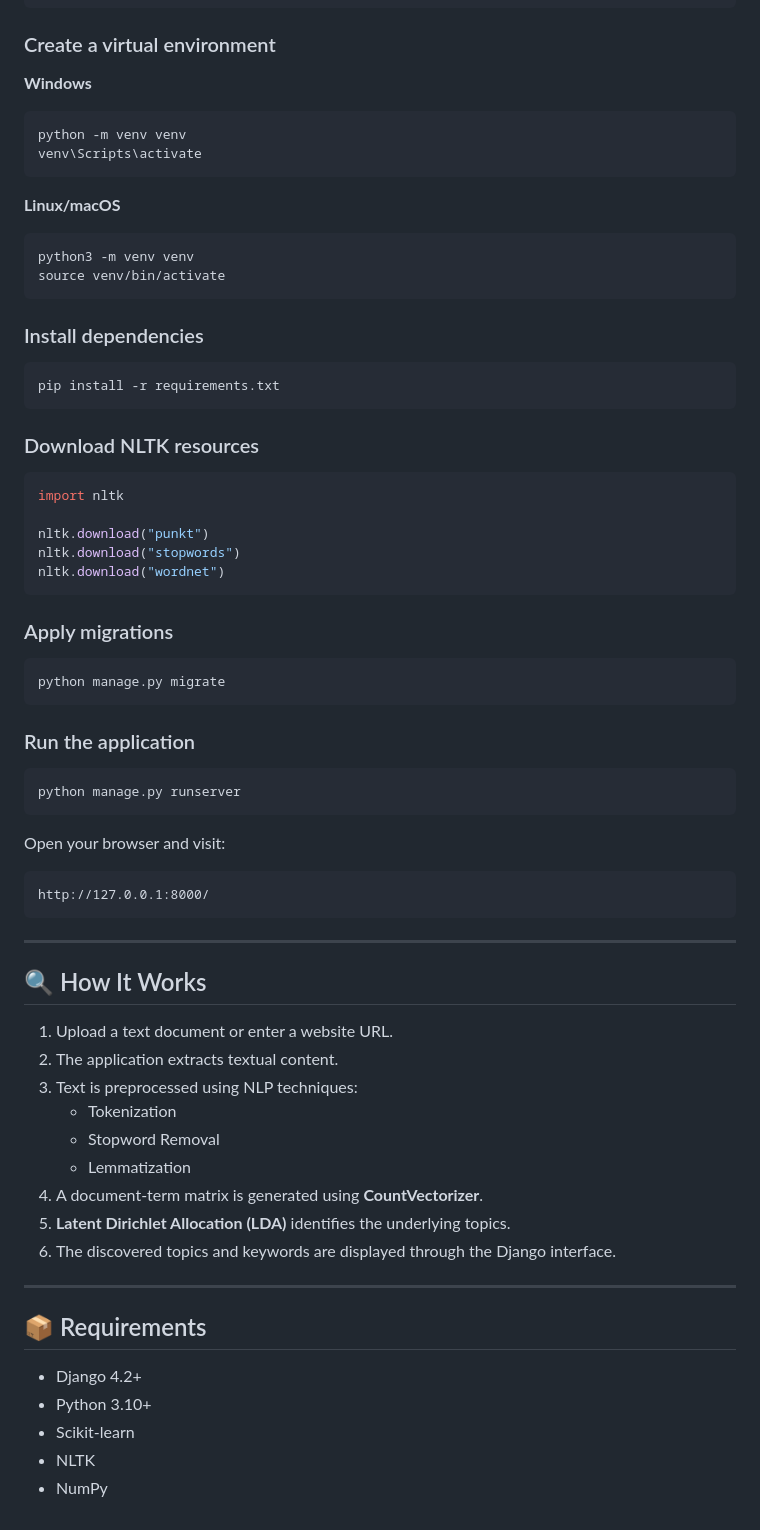
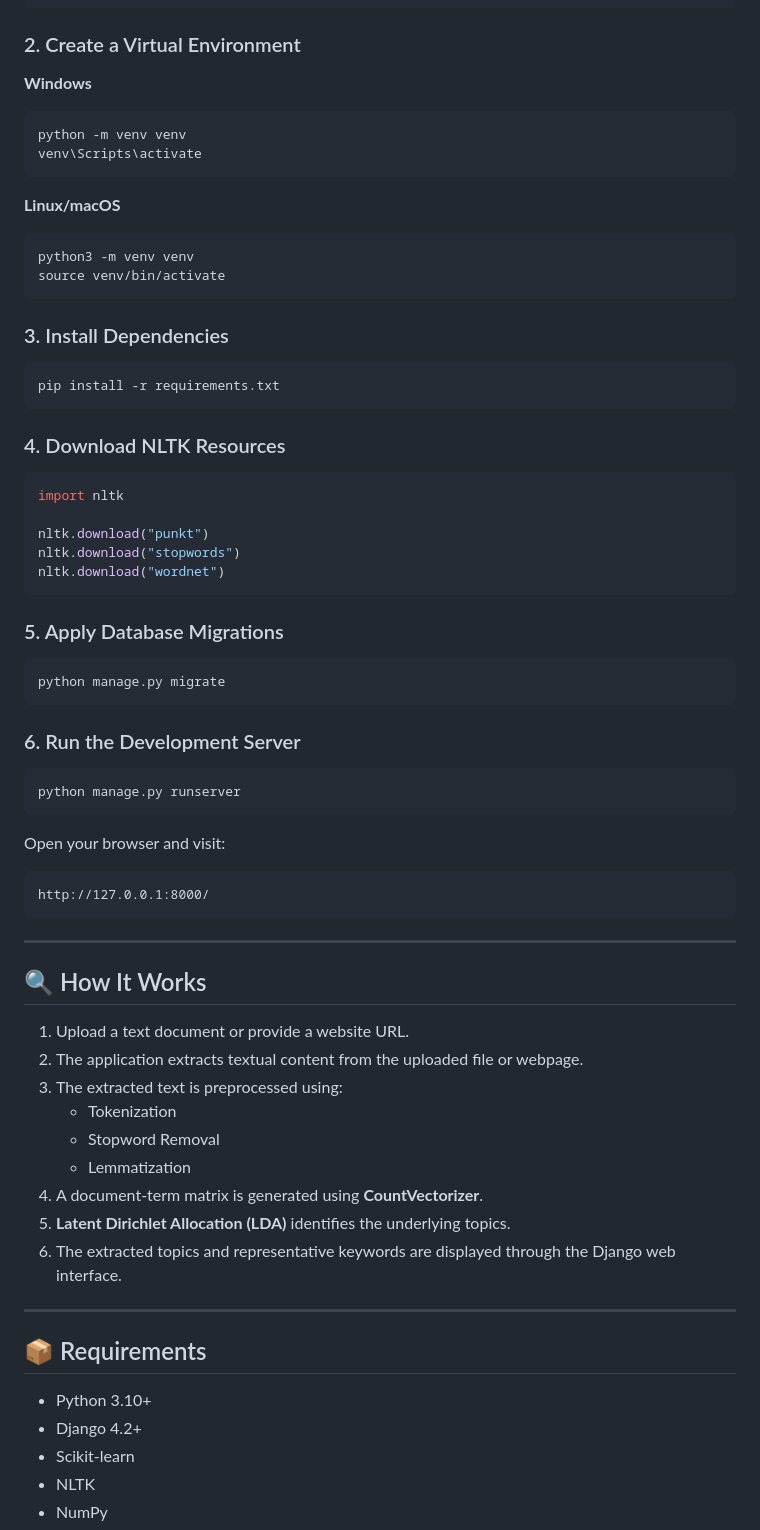
Before and after one commit to Satya280805/topic-modeling-nlp, a Markdown page: README.md, the part around one of its changes. Drawn GitHub-style.

````diff
--- a/README.md
+++ b/README.md
@@ -71,7 +75,7 @@ git clone https://github.com/<username>/topic-modeling-nlp.git
 cd topic-modeling-nlp
 ```
 
-### Create a virtual environment
+### 2. Create a Virtual Environment
 
 **Windows**
 
@@ -87,13 +91,13 @@ python3 -m venv venv
 source venv/bin/activate
 ```
 
-### Install dependencies
+### 3. Install Dependencies
 
 ```bash
 pip install -r requirements.txt
 ```
 
-### Download NLTK resources
+### 4. Download NLTK Resources
 
 ```python
 import nltk
@@ -103,13 +107,13 @@ nltk.download("stopwords")
 nltk.download("wordnet")
 ```
 
-### Apply migrations
+### 5. Apply Database Migrations
 
 ```bash
 python manage.py migrate
 ```
 
-### Run the application
+### 6. Run the Development Server
 
 ```bash
 python manage.py runserver
@@ -125,22 +129,22 @@ http://127.0.0.1:8000/
 
 ## 🔍 How It Works
 
-1. Upload a text document or enter a website URL.
-2. The application extracts textual content.
-3. Text is preprocessed using NLP techniques:
+1. Upload a text document or provide a website URL.
+2. The application extracts textual content from the uploaded file or webpage.
+3. The extracted text is preprocessed using:
    - Tokenization
    - Stopword Removal
    - Lemmatization
 4. A document-term matrix is generated using **CountVectorizer**.
 5. **Latent Dirichlet Allocation (LDA)** identifies the underlying topics.
-6. The discovered topics and keywords are displayed through the Django interface.
+6. The extracted topics and representative keywords are displayed through the Django web interface.
 
 ---
 
 ## 📦 Requirements
 
+- Python 3.10+
 - Django 4.2+
-- Python 3.10+
 - Scikit-learn
 - NLTK
 - NumPy
````
Also changed, not shown: other parts of README.md (+43 -26 lines).
